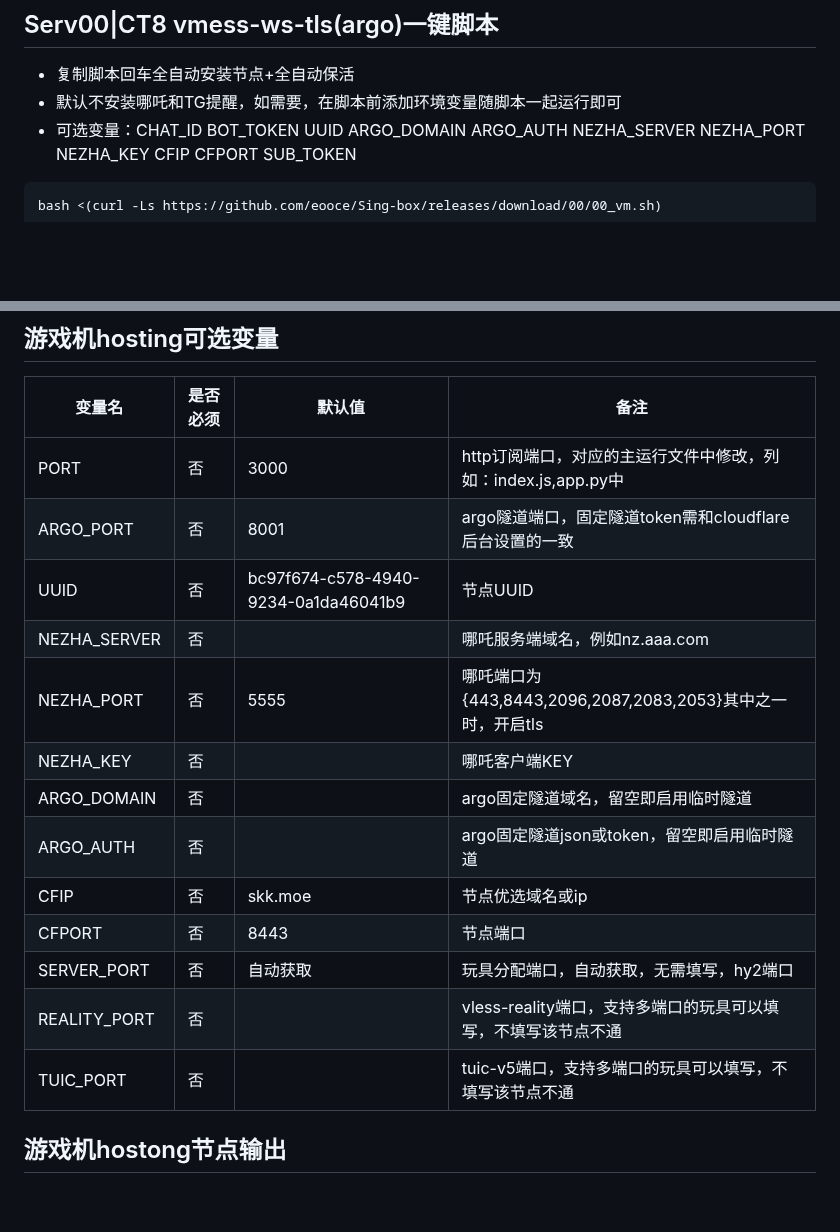
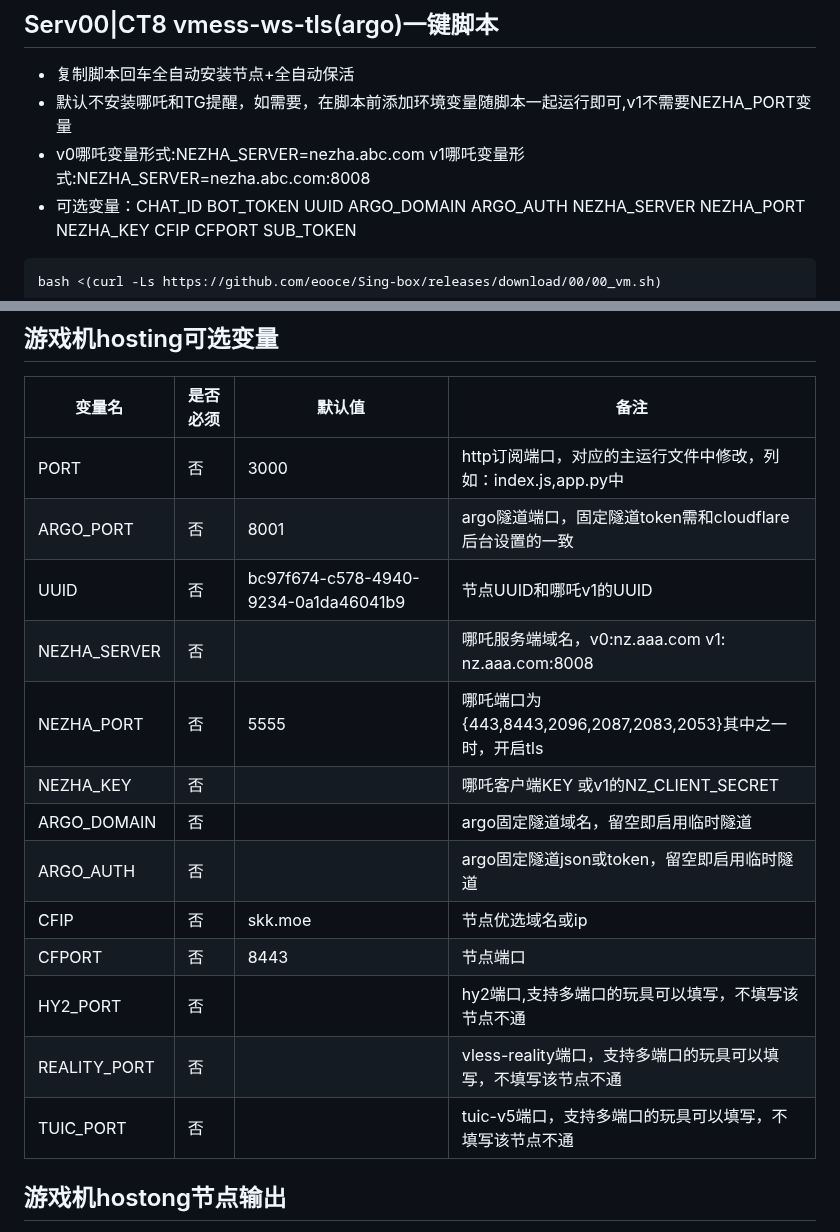
Before and after one commit to eooce/Sing-box, a Markdown page: README.md, 2 parts joined by grey strips. GitHub-like rendering; blank space fills up the shorter version.

````diff
--- a/README.md
+++ b/README.md
@@ -74,7 +78,8 @@ bash <(curl -Ls https://github.com/eooce/Sing-box/releases/download/00/tu.sh)
 
 ## Serv00|CT8 vmess-ws-tls(argo)一键脚本
 * 复制脚本回车全自动安装节点+全自动保活
-* 默认不安装哪吒和TG提醒，如需要，在脚本前添加环境变量随脚本一起运行即可
+* 默认不安装哪吒和TG提醒，如需要，在脚本前添加环境变量随脚本一起运行即可,v1不需要NEZHA_PORT变量
+* v0哪吒变量形式:NEZHA_SERVER=nezha.abc.com  v1哪吒变量形式:NEZHA_SERVER=nezha.abc.com:8008
 * 可选变量：CHAT_ID BOT_TOKEN UUID ARGO_DOMAIN ARGO_AUTH NEZHA_SERVER NEZHA_PORT NEZHA_KEY CFIP CFPORT SUB_TOKEN
 
 ```
@@ -97,17 +102,17 @@ bash <(curl -Ls https://github.com/eooce/Sing-box/releases/download/00/00_vm.sh)
   | ------------ | ------ | ------ | ------ |
   | PORT         | 否 |  3000  |http订阅端口，对应的主运行文件中修改，列如：index.js,app.py中 |
   | ARGO_PORT    | 否 |  8001  |argo隧道端口，固定隧道token需和cloudflare后台设置的一致      |
-  | UUID         | 否 | bc97f674-c578-4940-9234-0a1da46041b9|节点UUID                     |
-  | NEZHA_SERVER | 否 |        | 哪吒服务端域名，例如nz.aaa.com                             |
+  | UUID         | 否 | bc97f674-c578-4940-9234-0a1da46041b9|节点UUID和哪吒v1的UUID      |
+  | NEZHA_SERVER | 否 |        | 哪吒服务端域名，v0:nz.aaa.com  v1: nz.aaa.com:8008       |
   | NEZHA_PORT   | 否 |  5555  | 哪吒端口为{443,8443,2096,2087,2083,2053}其中之一时，开启tls|
-  | NEZHA_KEY    | 否 |        | 哪吒客户端KEY                                             |
+  | NEZHA_KEY    | 否 |        | 哪吒客户端KEY 或v1的NZ_CLIENT_SECRET                     |
   | ARGO_DOMAIN  | 否 |        | argo固定隧道域名，留空即启用临时隧道                        |
   | ARGO_AUTH    | 否 |        | argo固定隧道json或token，留空即启用临时隧道                 |
-  | CFIP         | 否 |skk.moe | 节点优选域名或ip                                           |
-  | CFPORT       | 否 |  8443  |节点端口                                                   |
-  | SERVER_PORT  | 否 |自动获取 | 玩具分配端口，自动获取，无需填写，hy2端口                    |
-  | REALITY_PORT | 否 |        | vless-reality端口，支持多端口的玩具可以填写，不填写该节点不通 |
-  | TUIC_PORT    | 否 |        | tuic-v5端口，支持多端口的玩具可以填写，不填写该节点不通       |
+  | CFIP         | 否 |skk.moe | 节点优选域名或ip                                         |
+  | CFPORT       | 否 |  8443  |节点端口                                                 |
+  | HY2_PORT     | 否 |        | hy2端口,支持多端口的玩具可以填写，不填写该节点不通             |
+  | REALITY_PORT | 否 |        | vless-reality端口，支持多端口的玩具可以填写，不填写该节点不通   |
+  | TUIC_PORT    | 否 |        | tuic-v5端口，支持多端口的玩具可以填写，不填写该节点不通         |
 
 ## 游戏机hostong节点输出
 * 输出sub.txt节点文件，可直接导入V2ray，nekbox，小火箭等代理软中
````
Also changed, not shown: other parts of README.md (+14 -10 lines).
